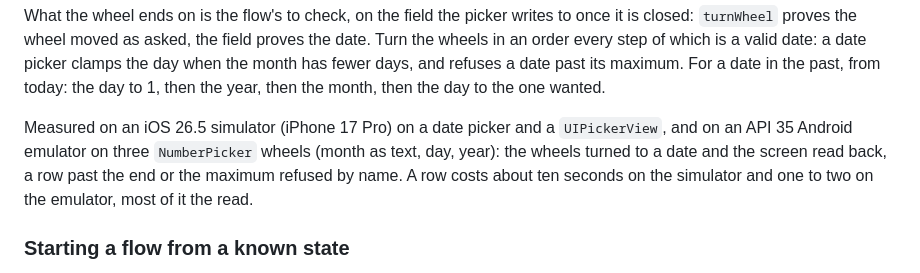
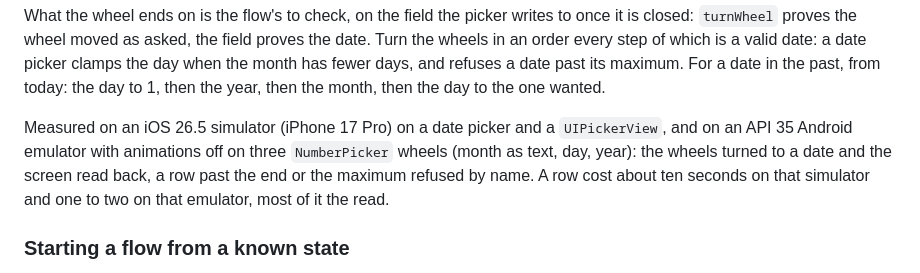
Before and after one commit to karlmehta/yukti, a Markdown page: docs/RUNBOOK.md, the part around the change. GitHub-like rendering.

Commit message:
RUNBOOK: the emulator ran with animations off (#120)

```diff
--- a/docs/RUNBOOK.md
+++ b/docs/RUNBOOK.md
@@ -749,10 +749,11 @@ past its maximum. For a date in the past, from today: the day to 1, then the
 year, then the month, then the day to the one wanted.
 
 Measured on an iOS 26.5 simulator (iPhone 17 Pro) on a date picker and a
-`UIPickerView`, and on an API 35 Android emulator on three `NumberPicker` wheels
-(month as text, day, year): the wheels turned to a date and the screen read
-back, a row past the end or the maximum refused by name. A row costs about ten
-seconds on the simulator and one to two on the emulator, most of it the read.
+`UIPickerView`, and on an API 35 Android emulator with animations off on three
+`NumberPicker` wheels (month as text, day, year): the wheels turned to a date
+and the screen read back, a row past the end or the maximum refused by name. A
+row cost about ten seconds on that simulator and one to two on that emulator,
+most of it the read.
 
 ### Starting a flow from a known state
 
```
